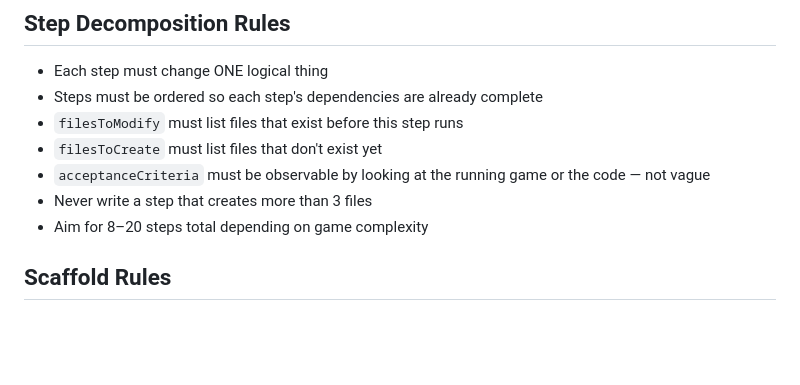
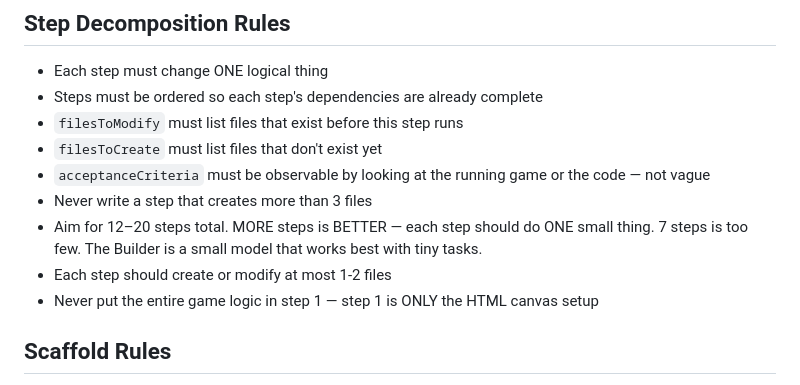
Before and after one commit to Snail3D/gameforge, a Markdown page: src/prompts/planner.md, the part around the change. GitHub-like rendering; blank space fills up the shorter version.

Commit message:
fix: Planner must create 12-20 steps minimum, max 1-2 files per step

```diff
--- a/src/prompts/planner.md
+++ b/src/prompts/planner.md
@@ -123,7 +123,9 @@ ALL games are HTML5/Canvas/JavaScript only:
 - `filesToCreate` must list files that don't exist yet
 - `acceptanceCriteria` must be observable by looking at the running game or the code — not vague
 - Never write a step that creates more than 3 files
-- Aim for 8–20 steps total depending on game complexity
+- Aim for 12–20 steps total. MORE steps is BETTER — each step should do ONE small thing. 7 steps is too few. The Builder is a small model that works best with tiny tasks.
+- Each step should create or modify at most 1-2 files
+- Never put the entire game logic in step 1 — step 1 is ONLY the HTML canvas setup
 
 ## Scaffold Rules
 
```
